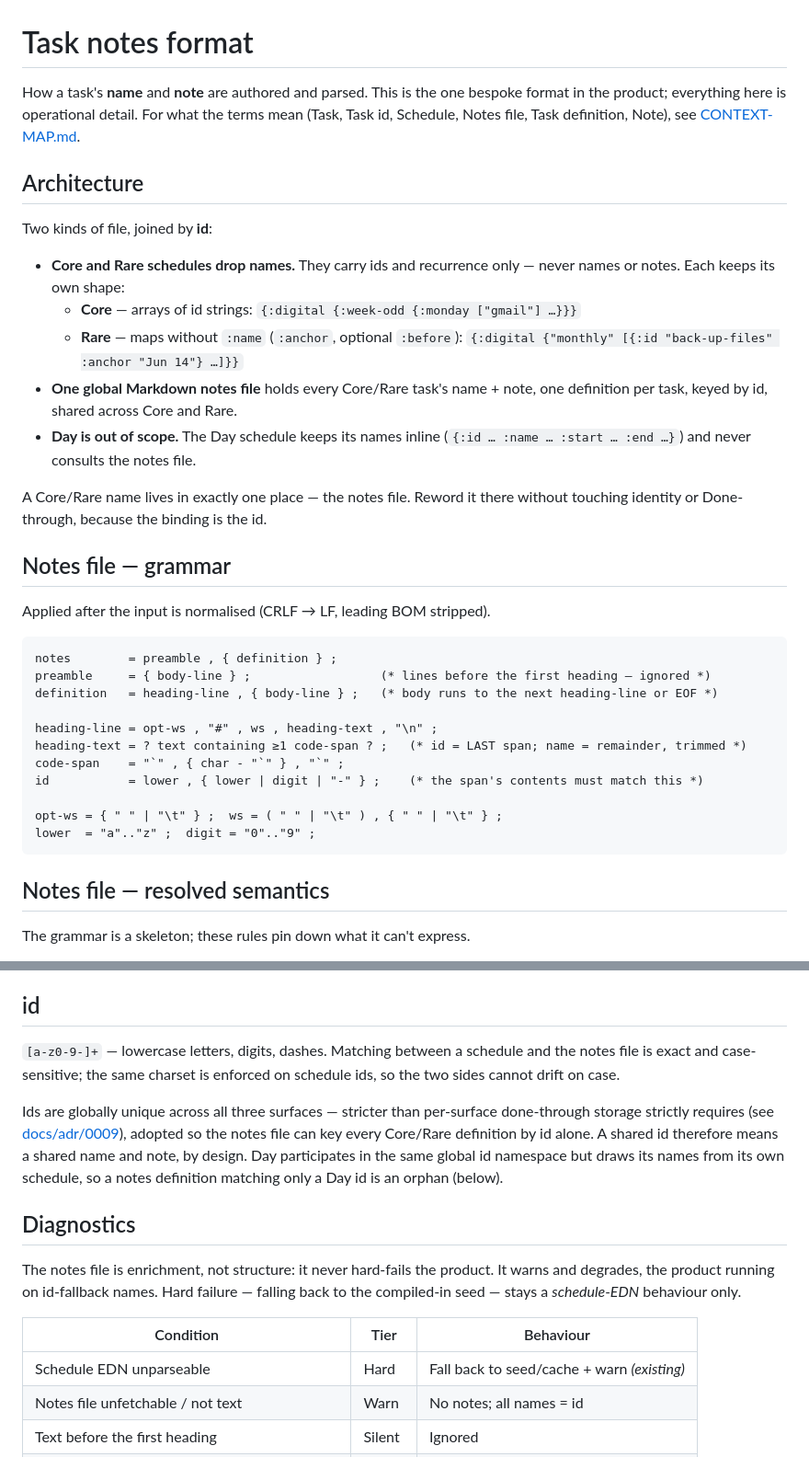
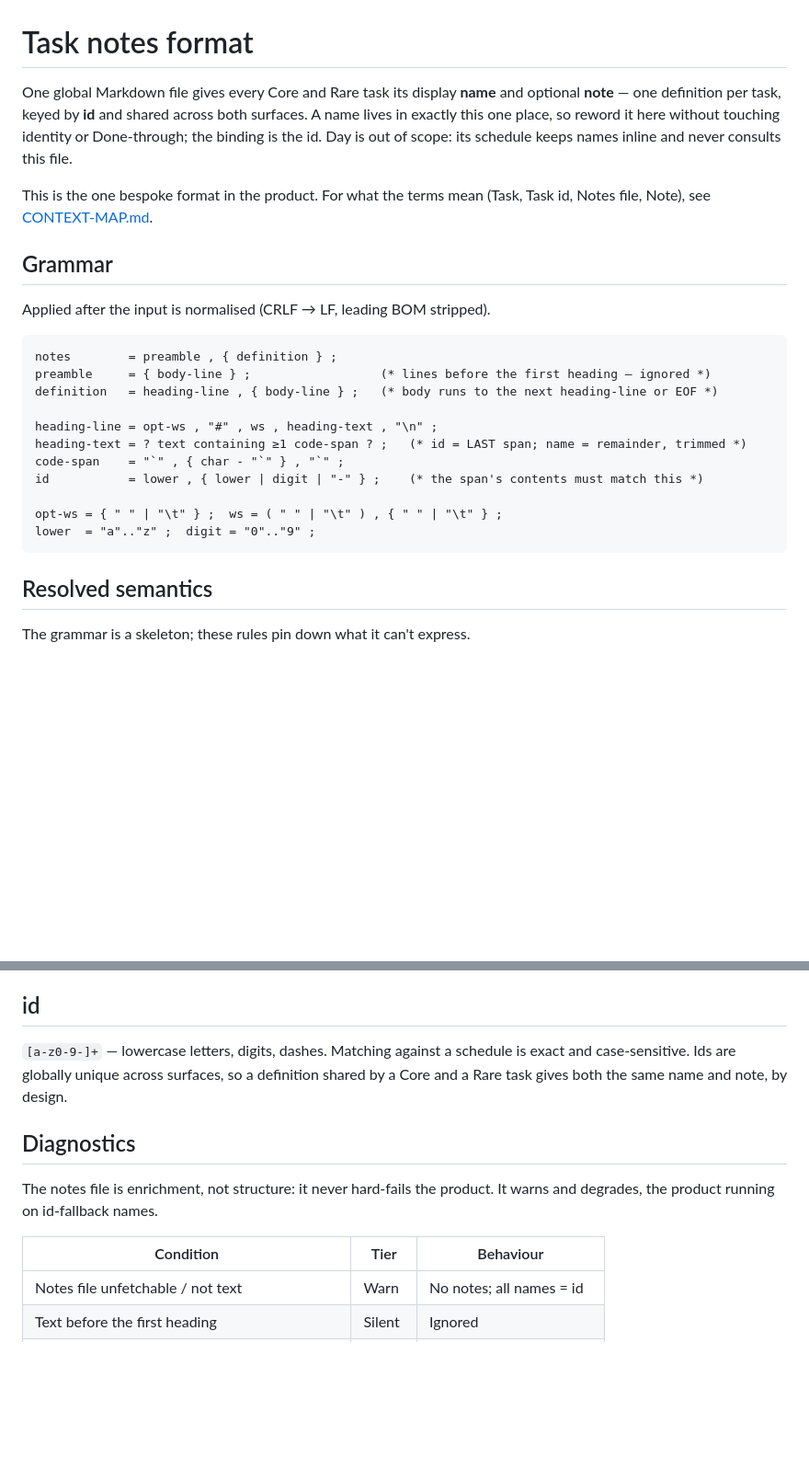
Before and after one commit to kallgren/on-top, a Markdown page: docs/notes-format.md, 2 parts joined by grey strips. Shown at 92% size. Drawn GitHub-style; blank space fills up the shorter version.

Commit message:
Docs: document the Notes file in the README, isolate notes-format.md
Add a Notes file section + notesUrl to the README so the config is
documented end to end. Trim notes-format.md to the notes file itself —
drop the schedule EDN shapes, the done-through rationale, and the
schedule-EDN diagnostics row that belong to other specs.

Co-Authored-By: Claude Opus 4.8 <noreply@anthropic.com>

````diff
--- a/docs/notes-format.md
+++ b/docs/notes-format.md
@@ -1,29 +1,15 @@
 # Task notes format
 
-How a task's **name** and **note** are authored and parsed. This is the
-one bespoke format in the product; everything here is operational detail. For
-what the terms mean (Task, Task id, Schedule, Notes file, Task definition, Note),
-see [CONTEXT-MAP.md](../CONTEXT-MAP.md).
+One global Markdown file gives every Core and Rare task its display **name** and
+optional **note** — one definition per task, keyed by **id** and shared across both
+surfaces. A name lives in exactly this one place, so reword it here without
+touching identity or Done-through; the binding is the id. Day is out of scope: its
+schedule keeps names inline and never consults this file.
 
-## Architecture
+This is the one bespoke format in the product. For what the terms mean (Task, Task
+id, Notes file, Note), see [CONTEXT-MAP.md](../CONTEXT-MAP.md).
 
-Two kinds of file, joined by **id**:
-
-- **Core and Rare schedules drop names.** They carry ids and recurrence only —
-  never names or notes. Each keeps its own shape:
-  - **Core** — arrays of id strings:
-    `{:digital {:week-odd {:monday ["gmail"] …}}}`
-  - **Rare** — maps without `:name` (`:anchor`, optional `:before`):
-    `{:digital {"monthly" [{:id "back-up-files" :anchor "Jun 14"} …]}}`
-- **One global Markdown notes file** holds every Core/Rare task's name + note,
-  one definition per task, keyed by id, shared across Core and Rare.
-- **Day is out of scope.** The Day schedule keeps its names inline
-  (`{:id … :name … :start … :end …}`) and never consults the notes file.
-
-A Core/Rare name lives in exactly one place — the notes file. Reword it there
-without touching identity or Done-through, because the binding is the id.
-
-## Notes file — grammar
+## Grammar
 
 Applied after the input is normalised (CRLF → LF, leading BOM stripped).
 
@@ -41,7 +27,7 @@ opt-ws = { " " | "\t" } ;  ws = ( " " | "\t" ) , { " " | "\t" } ;
 lower  = "a".."z" ;  digit = "0".."9" ;
 ```
 
-## Notes file — resolved semantics
+## Resolved semantics
 
 The grammar is a skeleton; these rules pin down what it can't express.
 
@@ -67,27 +53,17 @@ The grammar is a skeleton; these rules pin down what it can't express.
 
 ## id
 
-`[a-z0-9-]+` — lowercase letters, digits, dashes. Matching between a schedule and
-the notes file is exact and case-sensitive; the same charset is enforced on
-schedule ids, so the two sides cannot drift on case.
-
-Ids are globally unique across all three surfaces — stricter than per-surface
-done-through storage strictly requires (see
-[docs/adr/0009](adr/0009-per-surface-completions-with-surface-discriminator.md)),
-adopted so the notes file can key every Core/Rare definition by id alone. A
-shared id therefore means a shared name and note, by design. Day participates in
-the same global id namespace but draws its names from its own schedule, so a
-notes definition matching only a Day id is an orphan (below).
+`[a-z0-9-]+` — lowercase letters, digits, dashes. Matching against a schedule is
+exact and case-sensitive. Ids are globally unique across surfaces, so a definition
+shared by a Core and a Rare task gives both the same name and note, by design.
 
 ## Diagnostics
 
 The notes file is enrichment, not structure: it never hard-fails the product. It
-warns and degrades, the product running on id-fallback names. Hard failure —
-falling back to the compiled-in seed — stays a *schedule-EDN* behaviour only.
+warns and degrades, the product running on id-fallback names.
 
 | Condition | Tier | Behaviour |
 |---|---|---|
-| Schedule EDN unparseable | Hard | Fall back to seed/cache + warn *(existing)* |
 | Notes file unfetchable / not text | Warn | No notes; all names = id |
 | Text before the first heading | Silent | Ignored |
 | Heading with no / malformed / empty id | Warn | Skip that definition |
````
Also changed, not shown: README.md (+6 -0 lines).
